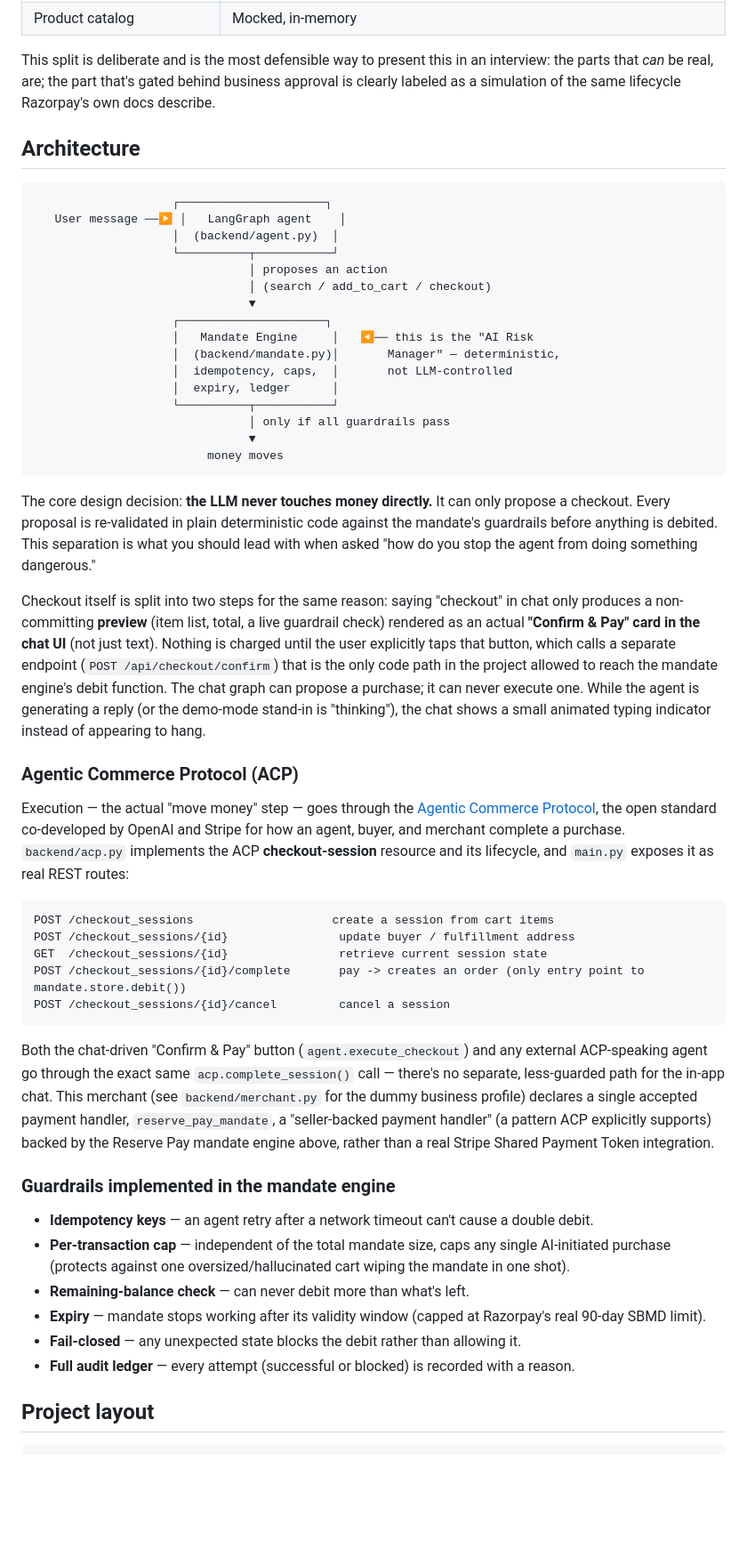
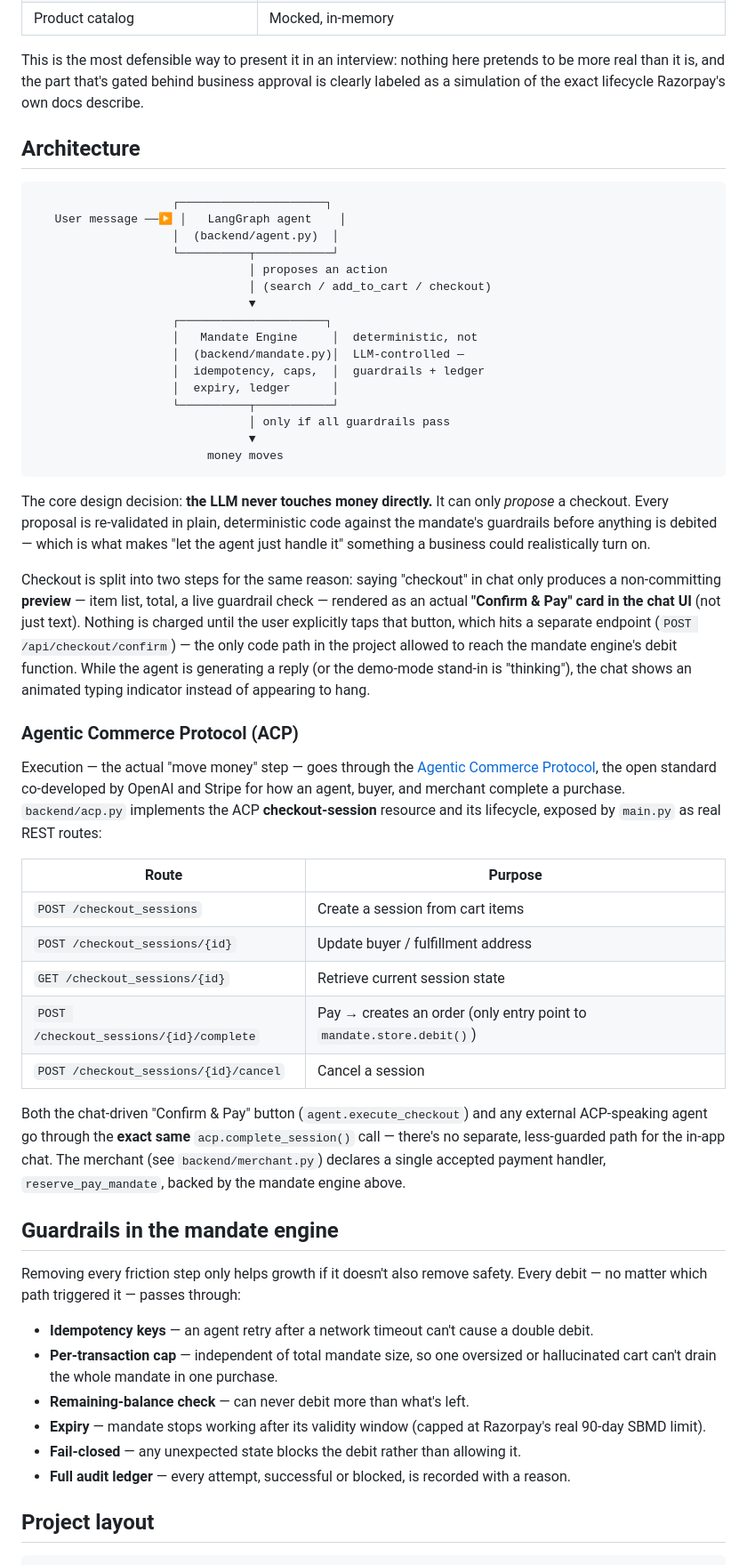
Before and after one commit to c137v8/AgentEdge, a Markdown page: README.md, the part around one of its changes. Shown at 89% size. Drawn GitHub-style; blank space fills up the shorter version.

````diff
--- a/README.md
+++ b/README.md
@@ -21,9 +71,9 @@ student project on a deadline. So this project is honest about the split:
 | Product catalog | Mocked, in-memory |
 
-This split is deliberate and is the most defensible way to present this in
-an interview: the parts that *can* be real, are; the part that's gated
-behind business approval is clearly labeled as a simulation of the same
-lifecycle Razorpay's own docs describe.
+This is the most defensible way to present it in an interview: nothing here
+pretends to be more real than it is, and the part that's gated behind
+business approval is clearly labeled as a simulation of the exact lifecycle
+Razorpay's own docs describe.
 
 ## Architecture
 
@@ -36,9 +86,9 @@ lifecycle Razorpay's own docs describe.
                                │ (search / add_to_cart / checkout)
                                ▼
                     ┌─────────────────────┐
-                    │   Mandate Engine     │   ◀── this is the "AI Risk
-                    │  (backend/mandate.py)│       Manager" — deterministic,
-                    │  idempotency, caps,  │       not LLM-controlled
+                    │   Mandate Engine     │  deterministic, not
+                    │  (backend/mandate.py)│  LLM-controlled —
+                    │  idempotency, caps,  │  guardrails + ledger
                     │  expiry, ledger      │
                     └──────────┬───────────┘
                                │ only if all guardrails pass
@@ -47,21 +97,20 @@ lifecycle Razorpay's own docs describe.
 ```
 
 The core design decision: **the LLM never touches money directly.** It can
-only propose a checkout. Every proposal is re-validated in plain
+only *propose* a checkout. Every proposal is re-validated in plain,
 deterministic code against the mandate's guardrails before anything is
-debited. This separation is what you should lead with when asked "how do
-you stop the agent from doing something dangerous."
+debited — which is what makes "let the agent just handle it" something a
+business could realistically turn on.
 
-Checkout itself is split into two steps for the same reason: saying
-"checkout" in chat only produces a non-committing **preview** (item list,
-total, a live guardrail check) rendered as an actual **"Confirm & Pay" card
-in the chat UI** (not just text). Nothing is charged until the user
-explicitly taps that button, which calls a separate endpoint
-(`POST /api/checkout/confirm`) that is the only code path in the project
-allowed to reach the mandate engine's debit function. The chat graph can
-propose a purchase; it can never execute one. While the agent is generating
-a reply (or the demo-mode stand-in is "thinking"), the chat shows a small
-animated typing indicator instead of appearing to hang.
+Checkout is split into two steps for the same reason: saying "checkout" in
+chat only produces a non-committing **preview** — item list, total, a live
+guardrail check — rendered as an actual **"Confirm & Pay" card in the chat
+UI** (not just text). Nothing is charged until the user explicitly taps that
+button, which hits a separate endpoint (`POST /api/checkout/confirm`) — the
+only code path in the project allowed to reach the mandate engine's debit
+function. While the agent is generating a reply (or the demo-mode stand-in
+is "thinking"), the chat shows an animated typing indicator instead of
+appearing to hang.
 
 ### Agentic Commerce Protocol (ACP)
 
@@ -69,39 +118,35 @@ Execution — the actual "move money" step — goes through the
 [Agentic Commerce Protocol](https://github.com/agentic-commerce-protocol/agentic-commerce-protocol),
 the open standard co-developed by OpenAI and Stripe for how an agent, buyer,
 and merchant complete a purchase. `backend/acp.py` implements the ACP
-**checkout-session** resource and its lifecycle, and `main.py` exposes it as
+**checkout-session** resource and its lifecycle, exposed by `main.py` as
 real REST routes:
 
-```
-POST /checkout_sessions                    create a session from cart items
-POST /checkout_sessions/{id}                update buyer / fulfillment address
-GET  /checkout_sessions/{id}                retrieve current session state
-POST /checkout_sessions/{id}/complete       pay -> creates an order (only entry point to mandate.store.debit())
-POST /checkout_sessions/{id}/cancel         cancel a session
-```
+| Route | Purpose |
+|---|---|
+| `POST /checkout_sessions` | Create a session from cart items |
+| `POST /checkout_sessions/{id}` | Update buyer / fulfillment address |
+| `GET /checkout_sessions/{id}` | Retrieve current session state |
+| `POST /checkout_sessions/{id}/complete` | Pay → creates an order (only entry point to `mandate.store.debit()`) |
+| `POST /checkout_sessions/{id}/cancel` | Cancel a session |
 
 Both the chat-driven "Confirm & Pay" button (`agent.execute_checkout`) and
-any external ACP-speaking agent go through the exact same
+any external ACP-speaking agent go through the **exact same**
 `acp.complete_session()` call — there's no separate, less-guarded path for
-the in-app chat. This merchant (see `backend/merchant.py` for the dummy
-business profile) declares a single accepted payment handler,
-`reserve_pay_mandate`, a "seller-backed payment handler" (a pattern ACP
-explicitly supports) backed by the Reserve Pay mandate engine above, rather
-than a real Stripe Shared Payment Token integration.
+the in-app chat. The merchant (see `backend/merchant.py`) declares a single
+accepted payment handler, `reserve_pay_mandate`, backed by the mandate
+engine above.
 
-### Guardrails implemented in the mandate engine
-- **Idempotency keys** — an agent retry after a network timeout can't cause
-  a double debit.
-- **Per-transaction cap** — independent of the total mandate size, caps any
-  single AI-initiated purchase (protects against one oversized/hallucinated
-  cart wiping the mandate in one shot).
+## Guardrails in the mandate engine
+
+Removing every friction step only helps growth if it doesn't also remove
+safety. Every debit — no matter which path triggered it — passes through:
+
+- **Idempotency keys** — an agent retry after a network timeout can't cause a double debit.
+- **Per-transaction cap** — independent of total mandate size, so one oversized or hallucinated cart can't drain the whole mandate in one purchase.
 - **Remaining-balance check** — can never debit more than what's left.
-- **Expiry** — mandate stops working after its validity window (capped at
-  Razorpay's real 90-day SBMD limit).
-- **Fail-closed** — any unexpected state blocks the debit rather than
-  allowing it.
-- **Full audit ledger** — every attempt (successful or blocked) is recorded
-  with a reason.
+- **Expiry** — mandate stops working after its validity window (capped at Razorpay's real 90-day SBMD limit).
+- **Fail-closed** — any unexpected state blocks the debit rather than allowing it.
+- **Full audit ledger** — every attempt, successful or blocked, is recorded with a reason.
 
 ## Project layout
 
````
Also changed, not shown: other parts of README.md (+119 -31 lines).
